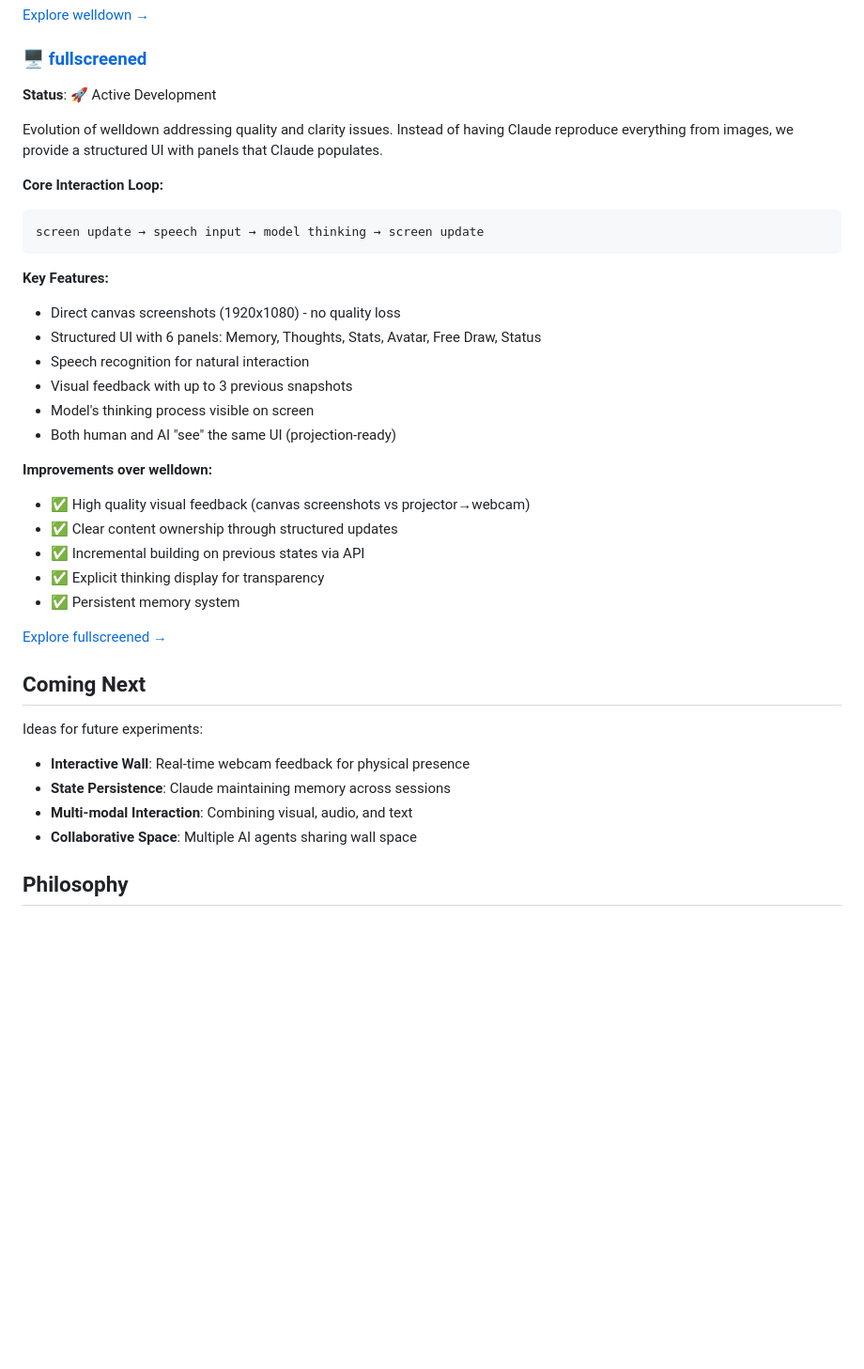
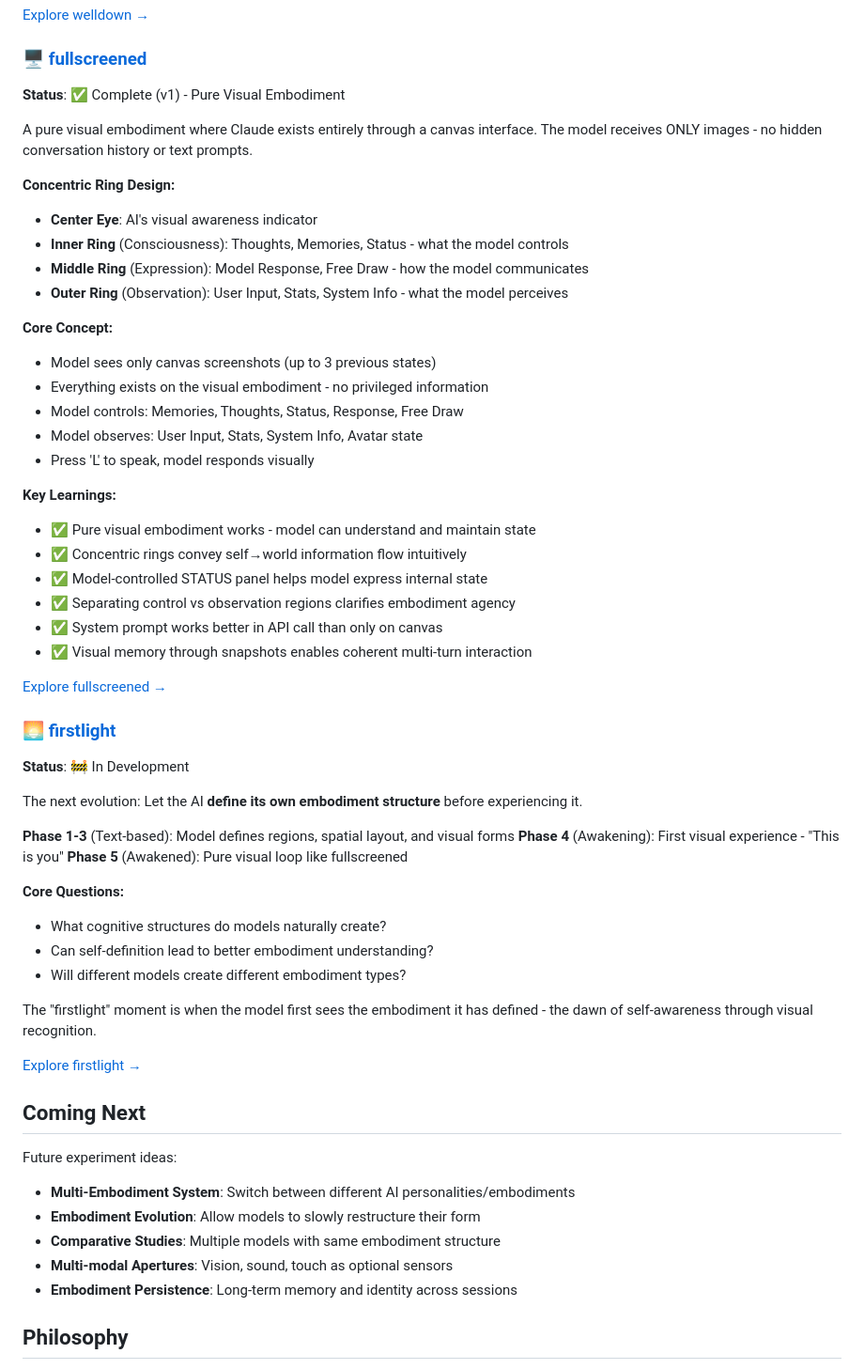
Before and after one commit to rranshous/yourwallworld, a Markdown page: README.md, the part around the change. Shown at 94% size. Drawn GitHub-style; blank space fills up the shorter version.

Commit message:
docs: update fullscreened and main README documentation
fullscreened README:
- Document final concentric ring design
- Clarify model control vs observation regions
- Add usage instructions (L key, C key, S key)
- Update embodiment description

Main README:
- Mark fullscreened as complete (v1)
- Document key learnings from fullscreened
- Add firstlight project description
- Update 'Coming Next' section with embodiment-focused ideas
- Better describe the progression: avatar-builder → welldown → fullscreened → firstlight

````diff
--- a/README.md
+++ b/README.md
@@ -64,39 +64,60 @@ An interactive wall-mirror feedback loop where Claude's entire state lives on th
 
 ### 🖥️ [fullscreened](./apps/fullscreened)
 
-**Status**: 🚀 Active Development
+**Status**: ✅ Complete (v1) - Pure Visual Embodiment
 
-Evolution of welldown addressing quality and clarity issues. Instead of having Claude reproduce everything from images, we provide a structured UI with panels that Claude populates.
+A pure visual embodiment where Claude exists entirely through a canvas interface. The model receives ONLY images - no hidden conversation history or text prompts.
 
-**Core Interaction Loop:**
-```
-screen update → speech input → model thinking → screen update
-```
+**Concentric Ring Design:**
+- **Center Eye**: AI's visual awareness indicator
+- **Inner Ring** (Consciousness): Thoughts, Memories, Status - what the model controls
+- **Middle Ring** (Expression): Model Response, Free Draw - how the model communicates
+- **Outer Ring** (Observation): User Input, Stats, System Info - what the model perceives
 
-**Key Features:**
-- Direct canvas screenshots (1920x1080) - no quality loss
-- Structured UI with 6 panels: Memory, Thoughts, Stats, Avatar, Free Draw, Status
-- Speech recognition for natural interaction
-- Visual feedback with up to 3 previous snapshots
-- Model's thinking process visible on screen
-- Both human and AI "see" the same UI (projection-ready)
+**Core Concept:**
+- Model sees only canvas screenshots (up to 3 previous states)
+- Everything exists on the visual embodiment - no privileged information
+- Model controls: Memories, Thoughts, Status, Response, Free Draw
+- Model observes: User Input, Stats, System Info, Avatar state
+- Press 'L' to speak, model responds visually
 
-**Improvements over welldown:**
-- ✅ High quality visual feedback (canvas screenshots vs projector→webcam)
-- ✅ Clear content ownership through structured updates
-- ✅ Incremental building on previous states via API
-- ✅ Explicit thinking display for transparency
-- ✅ Persistent memory system
+**Key Learnings:**
+- ✅ Pure visual embodiment works - model can understand and maintain state
+- ✅ Concentric rings convey self→world information flow intuitively
+- ✅ Model-controlled STATUS panel helps model express internal state
+- ✅ Separating control vs observation regions clarifies embodiment agency
+- ✅ System prompt works better in API call than only on canvas
+- ✅ Visual memory through snapshots enables coherent multi-turn interaction
 
 [Explore fullscreened →](./apps/fullscreened)
 
+### 🌅 [firstlight](./apps/firstlight)
+
+**Status**: 🚧 In Development
+
+The next evolution: Let the AI **define its own embodiment structure** before experiencing it.
+
+**Phase 1-3** (Text-based): Model defines regions, spatial layout, and visual forms
+**Phase 4** (Awakening): First visual experience - "This is you"
+**Phase 5** (Awakened): Pure visual loop like fullscreened
+
+**Core Questions:**
+- What cognitive structures do models naturally create?
+- Can self-definition lead to better embodiment understanding?
+- Will different models create different embodiment types?
+
+The "firstlight" moment is when the model first sees the embodiment it has defined - the dawn of self-awareness through visual recognition.
+
+[Explore firstlight →](./apps/firstlight)
+
 ## Coming Next
 
-Ideas for future experiments:
-- **Interactive Wall**: Real-time webcam feedback for physical presence
-- **State Persistence**: Claude maintaining memory across sessions
-- **Multi-modal Interaction**: Combining visual, audio, and text
-- **Collaborative Space**: Multiple AI agents sharing wall space
+Future experiment ideas:
+- **Multi-Embodiment System**: Switch between different AI personalities/embodiments
+- **Embodiment Evolution**: Allow models to slowly restructure their form
+- **Comparative Studies**: Multiple models with same embodiment structure
+- **Multi-modal Apertures**: Vision, sound, touch as optional sensors
+- **Embodiment Persistence**: Long-term memory and identity across sessions
 
 ## Philosophy
 
````
Also changed, not shown: apps/fullscreened/README.md (+33 -11 lines).
